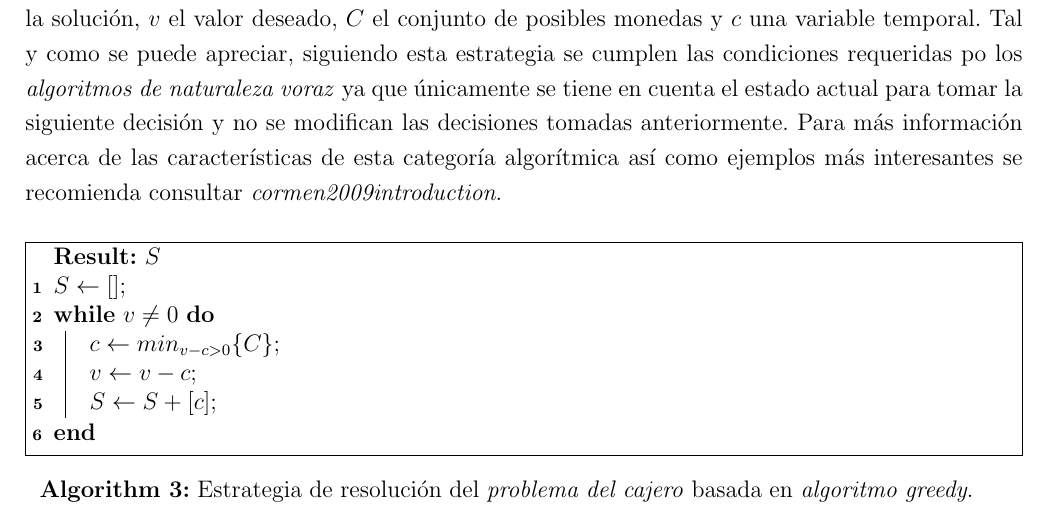
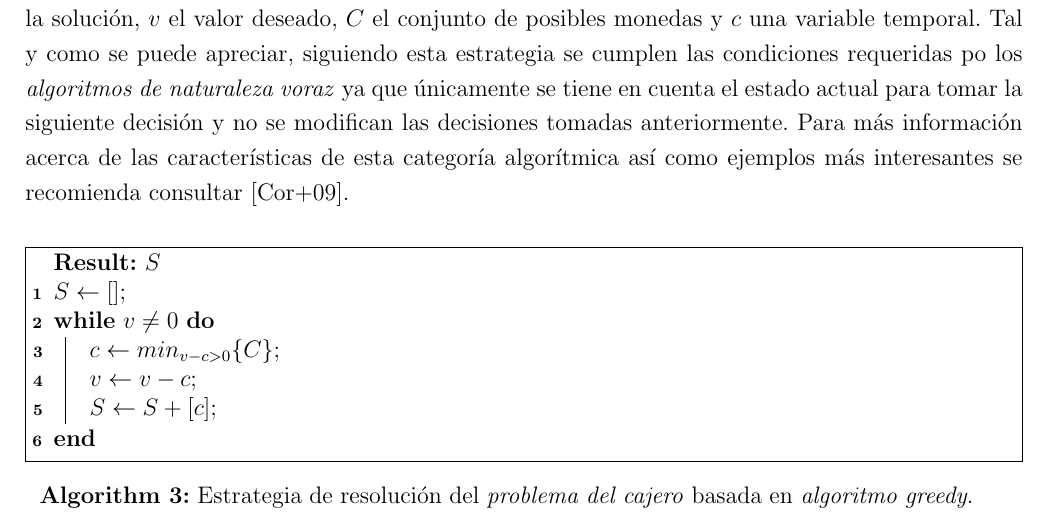
Before and after one commit to garciparedes/tfg-dial-a-ride-problem, a LaTeX thesis (document/document.tex, which reads document/tex/chapters/solving.tex): part of page 49 of 59, cut so that both start at the same text. Compiled offline with pdfLaTeX.

Commit message:
* Fixed minor bug on citation.

```diff
--- a/document/tex/chapters/solving.tex
+++ b/document/tex/chapters/solving.tex
@@ -182,7 +182,7 @@
         Una de las estrategias más conocidas (por su buena relación entre sencillez y calidad de las soluciones) son las basadas en \emph{algorithmos greedy}. Estos se corresponden con una de las principales categorías en las cuales se suelen dividir los algoritmos en la mayoría de libros de relacionados. La principal característica de este tipo de algoritmos es que cada una de las decisiones que toman se convierten en invariantes para los próximos pasos que lleve a cabo la estrategia en la búsqueda de la solución final. De ahí el nombre \emph{greedy} (o voraz en español), que trata de remarcar la idea de que cada una de las decisiones que tomadas terminarán formando parte de la solución final. Nótese que esta condición conlleva dos consecuencias principales \begin{enumerate*}[label=(\arabic*)] \item la simplicidad tanto a nivel conceptual como conceptual al requerir únicamente del estado actual (obtenido a partir de las decisiones tomadas anteriormente y las alternativas actualmente posibles), y \item la restricción de reevaluar decisiones anteriores que permitirían llegar a una solución más acercada con el conocimiento obtenido en el momento actual \end{enumerate*}.
 
         \paragraph{}
-        Sin embargo, existen ciertos problemas que poseen ciertas características que permiten que los algoritmos de naturaleza voraz sean capaces de llegar al resultado correcto (u óptimo dependiendo de la naturaleza del problema) de manera eficiente y a la vez sencilla. El ejemplo más notable es el de el \emph{problema del cajero}. Dicho problema consiste en la elección sobre qué monedas utilizar de entre un conjunto dado de posibles valores (los cuales no tienen restricciones de cardinalidad) de tal manera que el número de monedas que sea mínimo. A modo de ejemplo, suponiendo el conjunto de valores posibles $\{1,5,10, 25, 100\}$, la asignación que minimiza el número de monedas para devolver el valor $34$ es de $[25, 5, 1, 1, 1, 1]$. La estrategia para llegar a esta solución consiste en seleccionar siempre la moneda de mayor valor que no supere el resto necesario para llegar al valor deseado. En el \cref{code:solving_greedy} se muestra el pseudo código de la estrategia, donde $S$ representa la solución, $v$ el valor deseado, $C$ el conjunto de posibles monedas y $c$ una variable temporal. Tal y como se puede apreciar, siguiendo esta estrategia se cumplen las condiciones requeridas po los \emph{algoritmos de naturaleza voraz} ya que únicamente se tiene en cuenta el estado actual para tomar la siguiente decisión y no se modifican las decisiones tomadas anteriormente. Para más información acerca de las características de esta categoría algorítmica así como ejemplos más interesantes se recomienda consultar \emph{cormen2009introduction}.
+        Sin embargo, existen ciertos problemas que poseen ciertas características que permiten que los algoritmos de naturaleza voraz sean capaces de llegar al resultado correcto (u óptimo dependiendo de la naturaleza del problema) de manera eficiente y a la vez sencilla. El ejemplo más notable es el de el \emph{problema del cajero}. Dicho problema consiste en la elección sobre qué monedas utilizar de entre un conjunto dado de posibles valores (los cuales no tienen restricciones de cardinalidad) de tal manera que el número de monedas que sea mínimo. A modo de ejemplo, suponiendo el conjunto de valores posibles $\{1,5,10, 25, 100\}$, la asignación que minimiza el número de monedas para devolver el valor $34$ es de $[25, 5, 1, 1, 1, 1]$. La estrategia para llegar a esta solución consiste en seleccionar siempre la moneda de mayor valor que no supere el resto necesario para llegar al valor deseado. En el \cref{code:solving_greedy} se muestra el pseudo código de la estrategia, donde $S$ representa la solución, $v$ el valor deseado, $C$ el conjunto de posibles monedas y $c$ una variable temporal. Tal y como se puede apreciar, siguiendo esta estrategia se cumplen las condiciones requeridas po los \emph{algoritmos de naturaleza voraz} ya que únicamente se tiene en cuenta el estado actual para tomar la siguiente decisión y no se modifican las decisiones tomadas anteriormente. Para más información acerca de las características de esta categoría algorítmica así como ejemplos más interesantes se recomienda consultar \cite{cormen2009introduction}.
 
         \begin{algorithm}[ht]
           \SetAlgoLined
```
Also changed, not shown: document/document.pdf.
